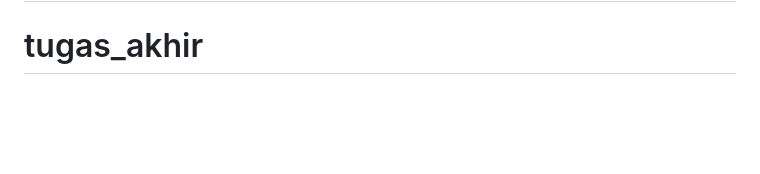
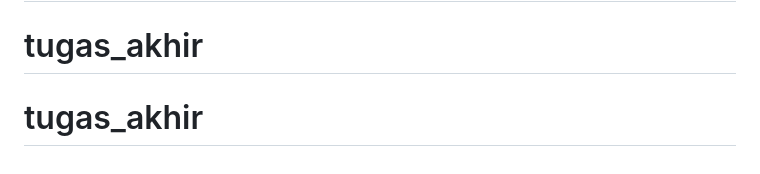
Before and after one commit to naina-met/tugas_akhir, a Markdown page: README.md, the part around the change. GitHub-like rendering; blank space fills up the shorter version.

```diff
--- a/README.md
+++ b/README.md
@@ -66,3 +66,4 @@ If you discover a security vulnerability within Laravel, please send an e-mail t
 The Laravel framework is open-sourced software licensed under the [MIT license](https://opensource.org/licenses/MIT).
 # tugas_akhir
 # tugas_akhir
+# tugas_akhir
```
